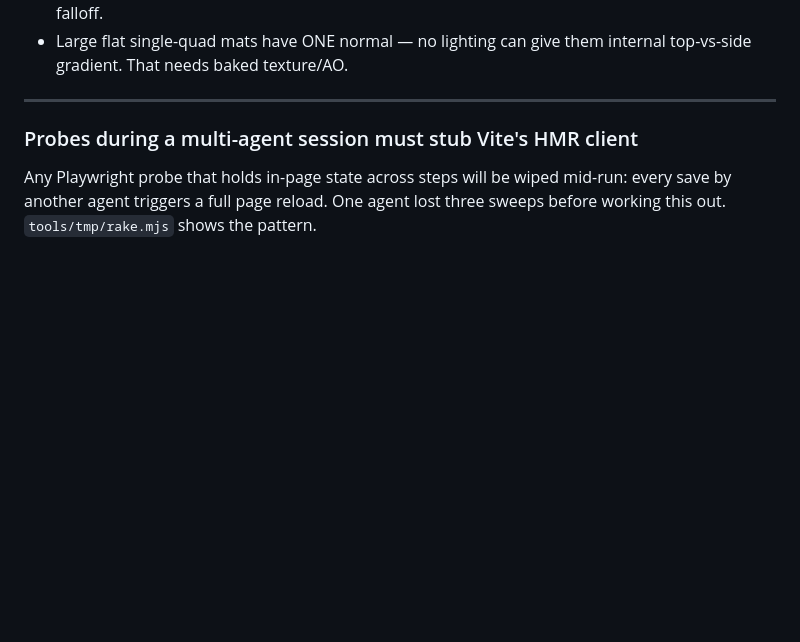
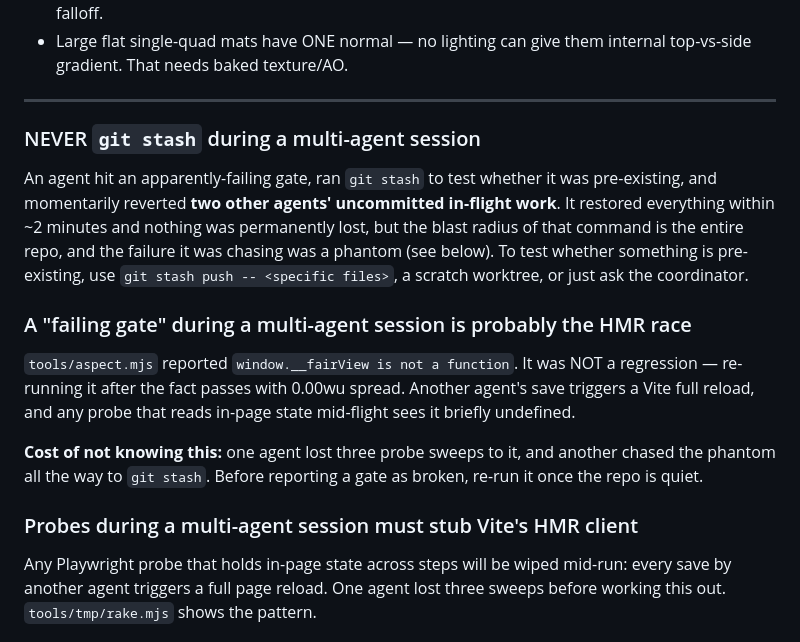
Before and after one commit to uri-onceuponyou/food-arena, a Markdown page: PROGRESS.md, the part around the change. GitHub-like rendering; blank space fills up the shorter version.

Commit message:
docs: two multi-agent hazards that both cost real time today
1. NEVER `git stash` during a multi-agent session. An agent ran it to test whether a gate
   failure was pre-existing and momentarily reverted two other agents' uncommitted
   in-flight work. Restored within ~2 minutes with no permanent loss, but the blast radius
   is the whole repo. Use `git stash push -- <files>`, a scratch worktree, or ask.

2. A "failing gate" mid-session is probably the HMR reload race, not a regression.
   tools/aspect.mjs reported __fairView missing; re-running once the repo was quiet passes
   with 0.00wu spread. Another agent's save triggers a full page reload and any probe
   reading in-page state sees it briefly undefined. That phantom cost one agent three
   probe sweeps and sent another to git stash.

Co-Authored-By: Claude Opus 5 (1M context) <noreply@anthropic.com>
Claude-Session: https://claude.ai/code/session_01GxuqJ6NhhRK8EK28WyuCxV

```diff
--- a/PROGRESS.md
+++ b/PROGRESS.md
@@ -262,6 +262,26 @@ Needed 0.5–0.6 depth.
   top-vs-side gradient. That needs baked texture/AO.
 
 ---
+
+### NEVER `git stash` during a multi-agent session
+
+An agent hit an apparently-failing gate, ran `git stash` to test whether it was
+pre-existing, and momentarily reverted **two other agents' uncommitted in-flight work**.
+It restored everything within ~2 minutes and nothing was permanently lost, but the blast
+radius of that command is the entire repo, and the failure it was chasing was a phantom
+(see below). To test whether something is pre-existing, use `git stash push -- <specific
+files>`, a scratch worktree, or just ask the coordinator.
+
+### A "failing gate" during a multi-agent session is probably the HMR race
+
+`tools/aspect.mjs` reported `window.__fairView is not a function`. It was NOT a
+regression — re-running it after the fact passes with 0.00wu spread. Another agent's save
+triggers a Vite full reload, and any probe that reads in-page state mid-flight sees it
+briefly undefined.
+
+**Cost of not knowing this:** one agent lost three probe sweeps to it, and another chased
+the phantom all the way to `git stash`. Before reporting a gate as broken, re-run it once
+the repo is quiet.
 
 ### Probes during a multi-agent session must stub Vite's HMR client
 
```
